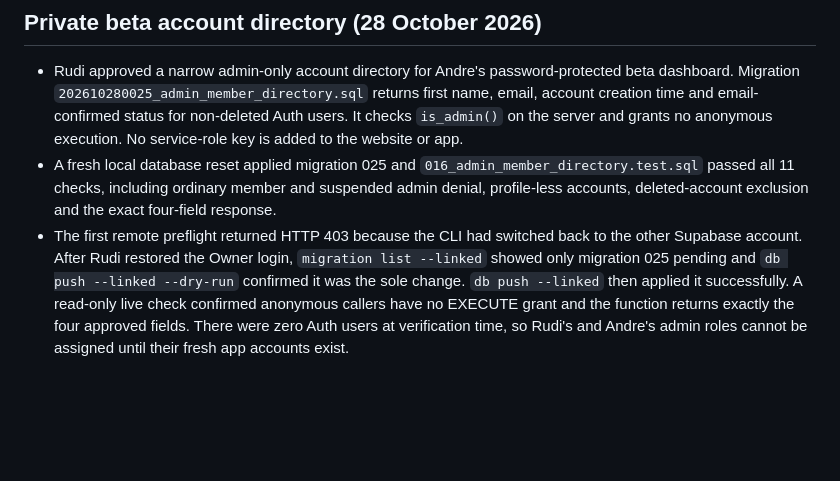
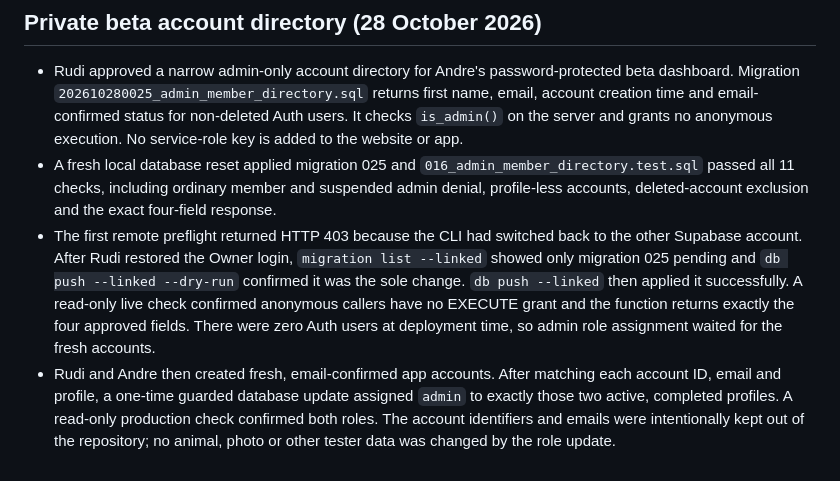
Before and after one commit to RudiJonker/homeward-paws, a Markdown page: docs/checkpoints/CHECKPOINT_3.md, the part around the change. Drawn GitHub-style; blank space fills up the shorter version.

Commit message:
Record beta admin role assignment

```diff
--- a/docs/checkpoints/CHECKPOINT_3.md
+++ b/docs/checkpoints/CHECKPOINT_3.md
@@ -180,4 +180,5 @@
 
 - Rudi approved a narrow admin-only account directory for Andre's password-protected beta dashboard. Migration `202610280025_admin_member_directory.sql` returns first name, email, account creation time and email-confirmed status for non-deleted Auth users. It checks `is_admin()` on the server and grants no anonymous execution. No service-role key is added to the website or app.
 - A fresh local database reset applied migration 025 and `016_admin_member_directory.test.sql` passed all 11 checks, including ordinary member and suspended admin denial, profile-less accounts, deleted-account exclusion and the exact four-field response.
-- The first remote preflight returned HTTP 403 because the CLI had switched back to the other Supabase account. After Rudi restored the Owner login, `migration list --linked` showed only migration 025 pending and `db push --linked --dry-run` confirmed it was the sole change. `db push --linked` then applied it successfully. A read-only live check confirmed anonymous callers have no EXECUTE grant and the function returns exactly the four approved fields. There were zero Auth users at verification time, so Rudi's and Andre's admin roles cannot be assigned until their fresh app accounts exist.
+- The first remote preflight returned HTTP 403 because the CLI had switched back to the other Supabase account. After Rudi restored the Owner login, `migration list --linked` showed only migration 025 pending and `db push --linked --dry-run` confirmed it was the sole change. `db push --linked` then applied it successfully. A read-only live check confirmed anonymous callers have no EXECUTE grant and the function returns exactly the four approved fields. There were zero Auth users at deployment time, so admin role assignment waited for the fresh accounts.
+- Rudi and Andre then created fresh, email-confirmed app accounts. After matching each account ID, email and profile, a one-time guarded database update assigned `admin` to exactly those two active, completed profiles. A read-only production check confirmed both roles. The account identifiers and emails were intentionally kept out of the repository; no animal, photo or other tester data was changed by the role update.
```
